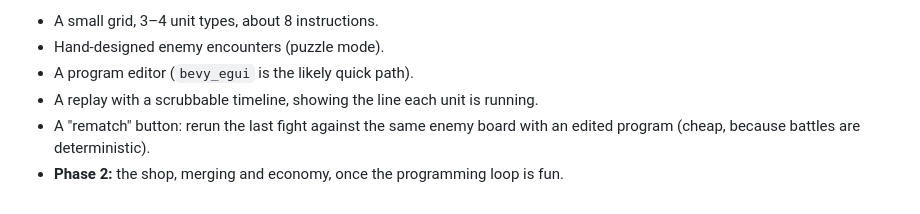
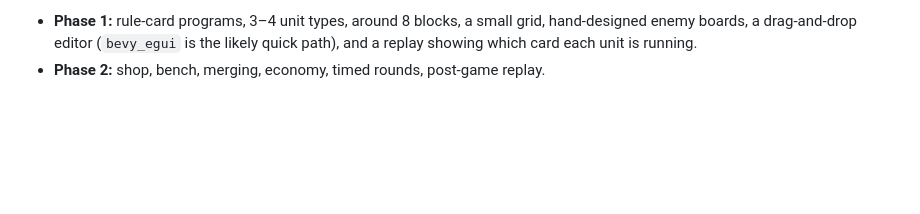
Before and after one commit to ari0ch/battler, a Markdown page: docs/DESIGN.md, the part around one of its changes. Drawn GitHub-style; blank space fills up the shorter version.

Commit message:
Design: rule cards, one-per-type board with bench, seeded randomness
Co-Authored-By: Claude Opus 5.5 <noreply@anthropic.com>
Claude-Session: https://claude.ai/code/session_013EUQMxKC3cgPmt2TLcqX1D

```diff
--- a/docs/DESIGN.md
+++ b/docs/DESIGN.md
@@ -77,8 +96,5 @@ Goal: prove the program → watch → debug loop is fun, before building any eco
 
-- A small grid, 3–4 unit types, about 8 instructions.
-- Hand-designed enemy encounters (puzzle mode).
-- A program editor (`bevy_egui` is the likely quick path).
-- A replay with a scrubbable timeline, showing the line each unit is running.
-- A "rematch" button: rerun the last fight against the same enemy board with an edited
-  program (cheap, because battles are deterministic).
-- **Phase 2:** the shop, merging and economy, once the programming loop is fun.
+- **Phase 1:** rule-card programs, 3–4 unit types, around 8 blocks, a small grid,
+  hand-designed enemy boards, a drag-and-drop editor (`bevy_egui` is the likely quick
+  path), and a replay showing which card each unit is running.
+- **Phase 2:** shop, bench, merging, economy, timed rounds, post-game replay.
```
Also changed, not shown: other parts of docs/DESIGN.md (+62 -43 lines).
